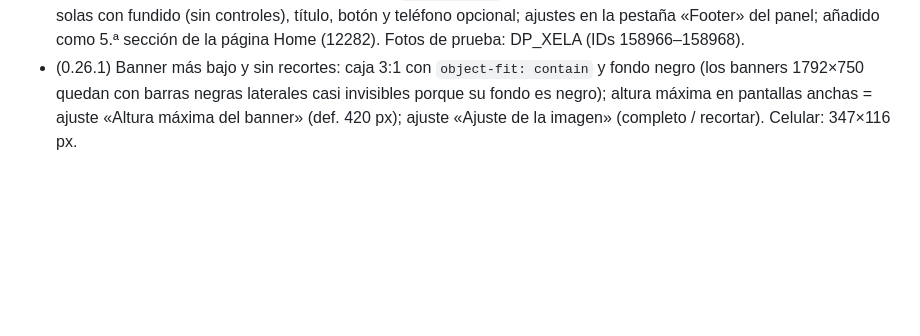
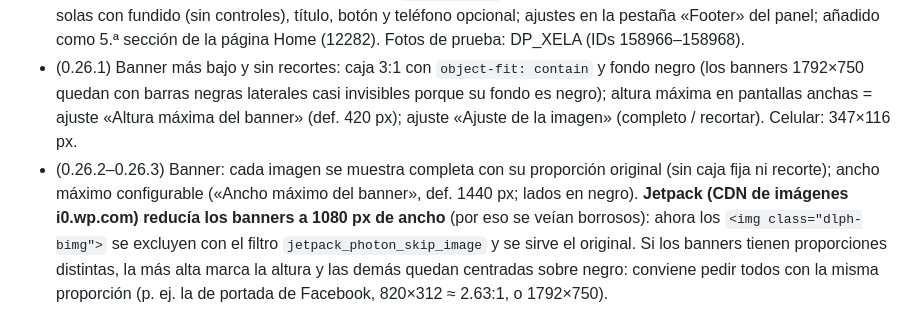
Before and after one commit to Mimergt/dlp-frontend, a Markdown page: docs/MEMORIA.md, the part around the change. Rendered like a GitHub page; blank space fills up the shorter version.

Commit message:
Memoria: banner 0.26.3

```diff
--- a/docs/MEMORIA.md
+++ b/docs/MEMORIA.md
@@ -130,3 +130,4 @@ Faltan: pedidos con extras de varios días de disponibilidad, cupones, tarjeta (
 - (0.25.x) Banner con imagen propia para celular (`bannerN_img_movil`, `<picture>`); sin ella en celular se recorta a 2:1 (centro). Espacios entre secciones reducidos; el margen inferior de 120 px (menú inferior) solo va en la última sección. Panel: los módulos pueden agrupar ajustes con `"group"` en module.json y se muestran como pestañas (más una «Avanzado» con «Dónde se carga»); la pestaña activa se recuerda por sesión. `scripts/purge-dev.sh` ahora también purga `admin/` (antes el CSS del panel quedaba en caché de Cloudflare).
 - (0.26.0) Banners con proporción fija ≈2.4:1 (`aspect-ratio` + cover): ancho completo visible también en celular. Medida recomendada para pedir banners: **1792×750 px** (≈2.4:1), texto y producto dentro de la franja central (se puede recortar ~10 % arriba y abajo si la imagen es más alta, p. ej. 2000×669 se recorta un poco). Banners de prueba subidos a Medios (IDs 158963–158965). Nuevo `[dlp_footer]`: franja oscura a todo el ancho con fotos que cambian solas con fundido (sin controles), título, botón y teléfono opcional; ajustes en la pestaña «Footer» del panel; añadido como 5.ª sección de la página Home (12282). Fotos de prueba: DP_XELA (IDs 158966–158968).
 - (0.26.1) Banner más bajo y sin recortes: caja 3:1 con `object-fit: contain` y fondo negro (los banners 1792×750 quedan con barras negras laterales casi invisibles porque su fondo es negro); altura máxima en pantallas anchas = ajuste «Altura máxima del banner» (def. 420 px); ajuste «Ajuste de la imagen» (completo / recortar). Celular: 347×116 px.
+- (0.26.2–0.26.3) Banner: cada imagen se muestra completa con su proporción original (sin caja fija ni recorte); ancho máximo configurable («Ancho máximo del banner», def. 1440 px; lados en negro). **Jetpack (CDN de imágenes i0.wp.com) reducía los banners a 1080 px de ancho** (por eso se veían borrosos): ahora los `<img class="dlph-bimg">` se excluyen con el filtro `jetpack_photon_skip_image` y se sirve el original. Si los banners tienen proporciones distintas, la más alta marca la altura y las demás quedan centradas sobre negro: conviene pedir todos con la misma proporción (p. ej. la de portada de Facebook, 820×312 ≈ 2.63:1, o 1792×750).
```
